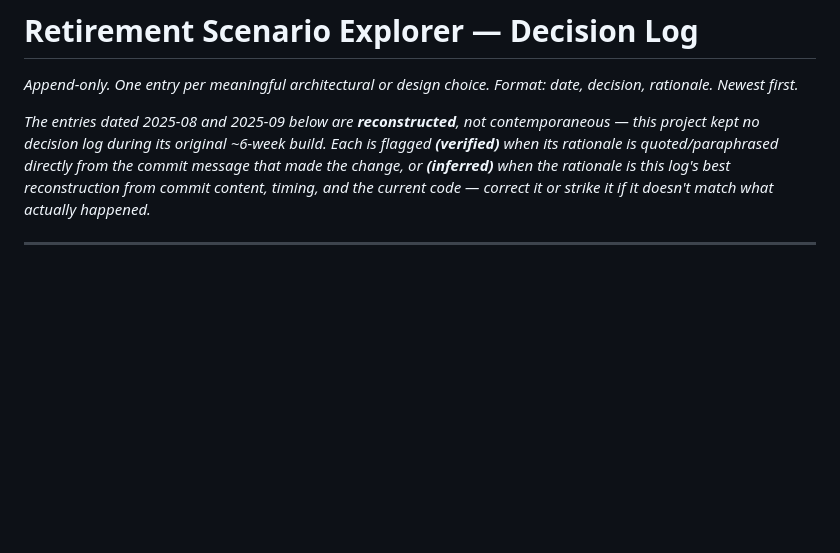
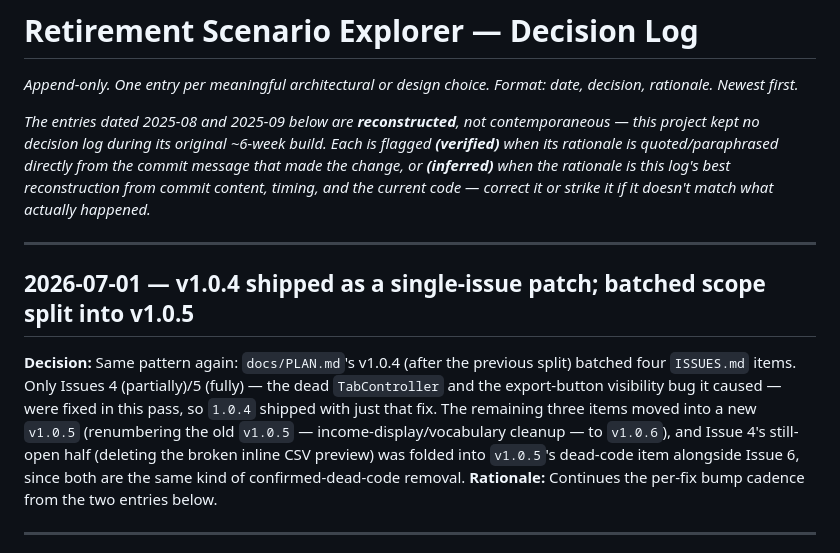
Before and after one commit to jeffwright13/retirement-scenario-explorer, a Markdown page: docs/DECISIONS.md, the part around the change. Drawn GitHub-style; blank space fills up the shorter version.

```diff
--- a/docs/DECISIONS.md
+++ b/docs/DECISIONS.md
@@ -9,6 +9,20 @@ flagged **(verified)** when its rationale is quoted/paraphrased directly from th
 commit message that made the change, or **(inferred)** when the rationale is this
 log's best reconstruction from commit content, timing, and the current code —
 correct it or strike it if it doesn't match what actually happened._
+
+---
+
+## 2026-07-01 — v1.0.4 shipped as a single-issue patch; batched scope split into v1.0.5
+
+**Decision:** Same pattern again: `docs/PLAN.md`'s v1.0.4 (after the previous split)
+batched four `ISSUES.md` items. Only Issues 4 (partially)/5 (fully) — the dead
+`TabController` and the export-button visibility bug it caused — were fixed in this
+pass, so `1.0.4` shipped with just that fix. The remaining three items moved into a
+new `v1.0.5` (renumbering the old `v1.0.5` — income-display/vocabulary cleanup — to
+`v1.0.6`), and Issue 4's still-open half (deleting the broken inline CSV preview)
+was folded into `v1.0.5`'s dead-code item alongside Issue 6, since both are the same
+kind of confirmed-dead-code removal.
+**Rationale:** Continues the per-fix bump cadence from the two entries below.
 
 ---
 
```
Also changed, not shown: docs/PLAN.md (+50 -27 lines).
